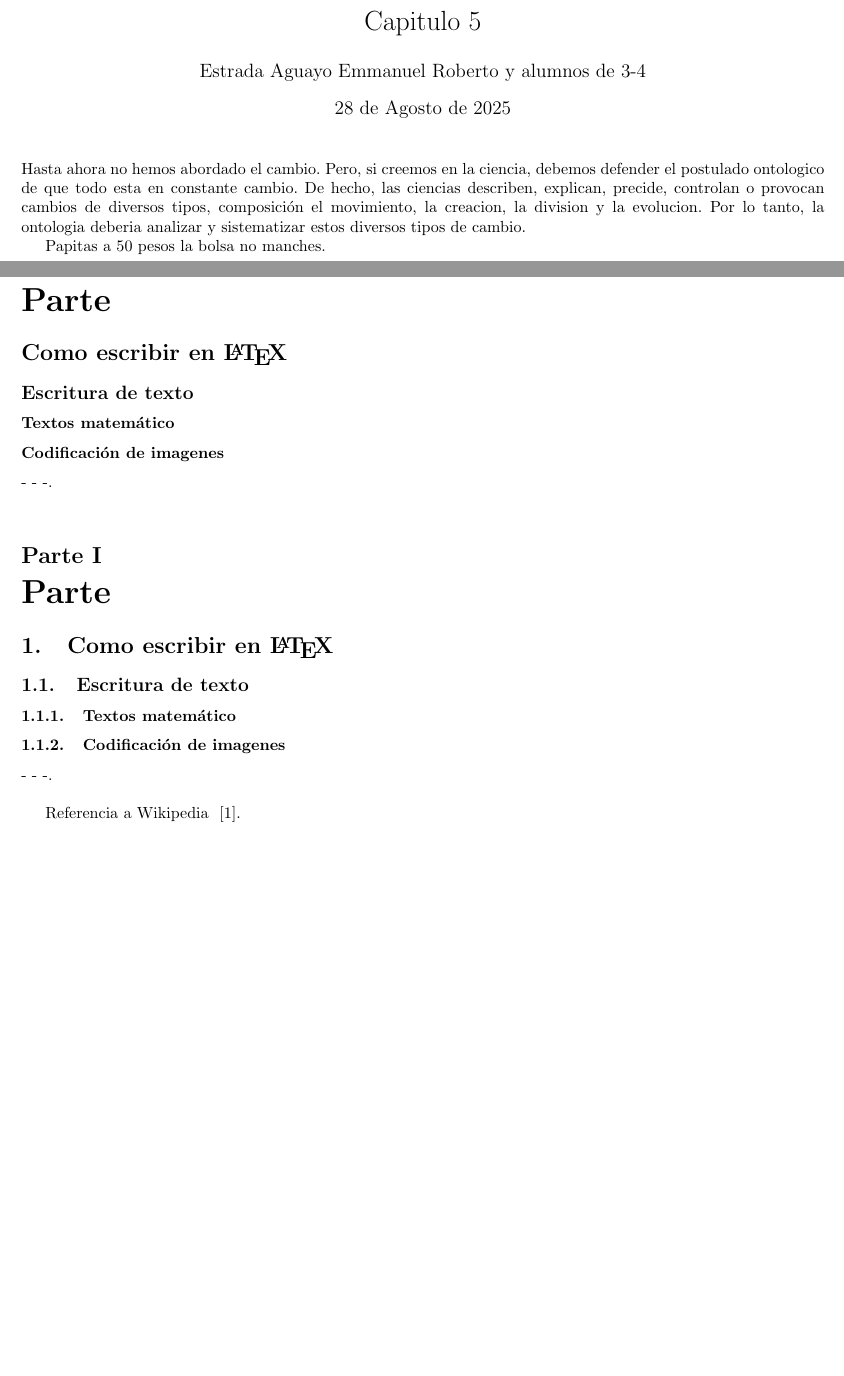
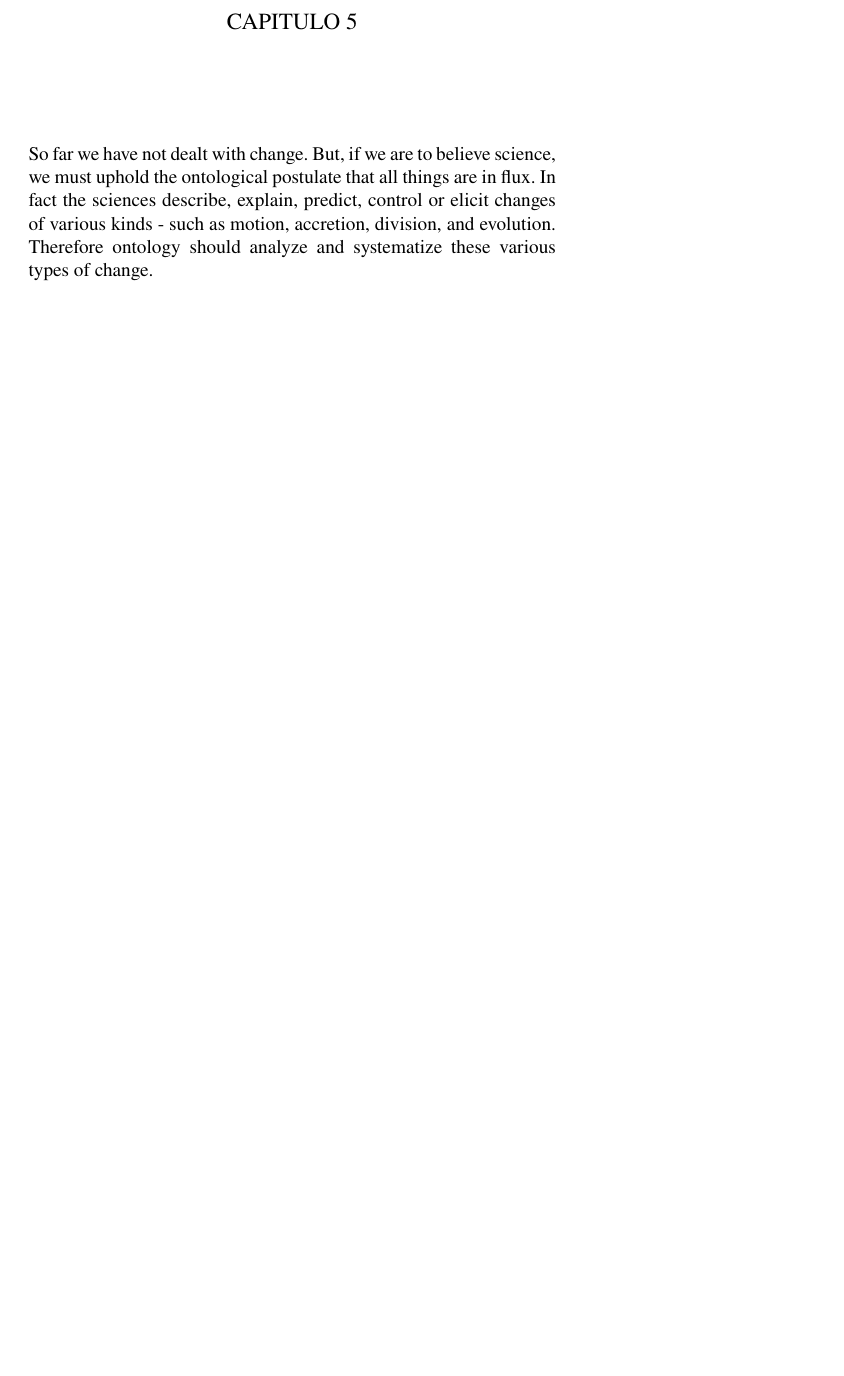
Before and after one commit to MiguelPalafox17/ProyectoLatex, a LaTeX document (main.tex, which reads configuracion.tex): two parts of pages 1 and 2 of 3 before the commit and part of page 1 of 2 after it, the two joined at a grey line, cut at the place of the change, the shorter picture padded with empty space. Compiled offline with pdfLaTeX.

Commit message:
Configuracion del documento en general

```diff
--- a/configuracion.tex
+++ b/configuracion.tex
@@ -3,6 +3,8 @@
 \usepackage{float}
 \usepackage{ragged2e}
 \usepackage[none]{hyphenat}
+
+\usepackage{newtxtext, newtxmath}
 
 \usepackage[spanish]{babel}
 \usepackage[utf8]{inputenc}
--- a/main.tex
+++ b/main.tex
@@ -1,7 +1,5 @@
-\documentclass{article}
-\input{configuracion}
+\documentclass[12pt]{article}
+\input{configuracion.tex}
 
-\title{Capitulo 5}
-\author{Estrada Aguayo Emmanuel Roberto y alumnos de 3-4}
-\date{28 de Agosto de 2025 }
+\title{\large CAPITULO 5}
 
@@ -9,19 +7,18 @@
 
 \begin{document}
-\sloppy
+
 \maketitle
+
 \begin{justifying}
-    \noindent Hasta ahora no hemos abordado el cambio. Pero, si creemos en la ciencia,
-    debemos defender el postulado ontologico de que todo esta en constante cambio. De hecho,
-    las ciencias describen, explican, precide, controlan o provocan cambios de diversos tipos, composición
-    el movimiento, la creacion, la division y la evolucion. Por lo tanto, la ontologia deberia analizar y
-    sistematizar estos diversos tipos de cambio.
-
-
-    Papitas a 50 pesos la bolsa no manches.
+  \noindent So far we have not dealt with change. But, if we are to believe science,
+we must uphold the ontological postulate that all things are in flux. In
+fact the sciences describe, explain, predict, control or elicit changes of
+various kinds - such as motion, accretion, division, and evolution.
+Therefore ontology should analyze and systematize these various types
+of change.
 \end{justifying}
 
-\include{contenido}
+\include{Contenido-Palafox}
 
 \printbibliography
 
```
Also changed, not shown: Contenido-Palafox.tex (+3 -0 lines), main.bbl, main.pdf, configuracion.tex (12 more changed lines), main.tex (2 more changed lines), 9 other files.
